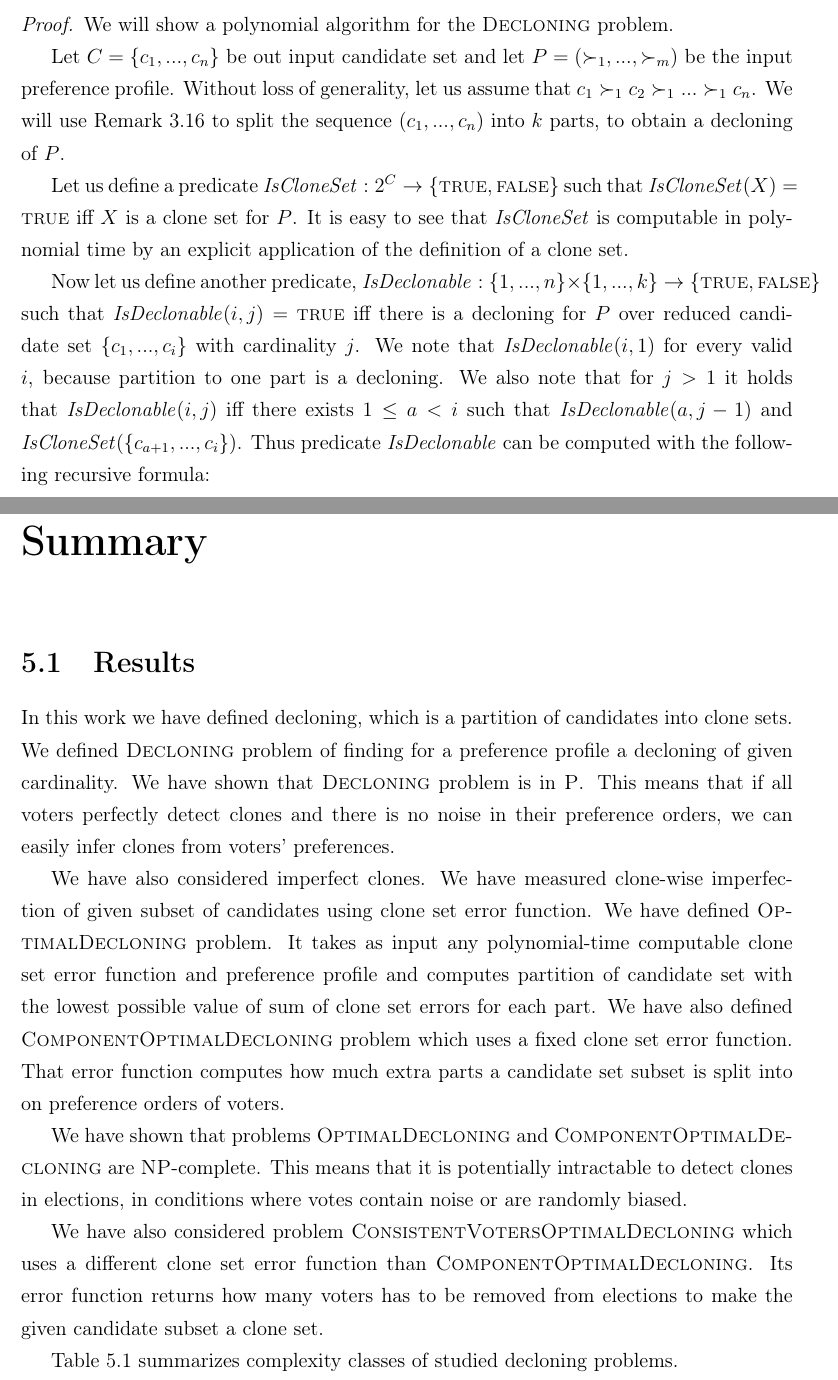
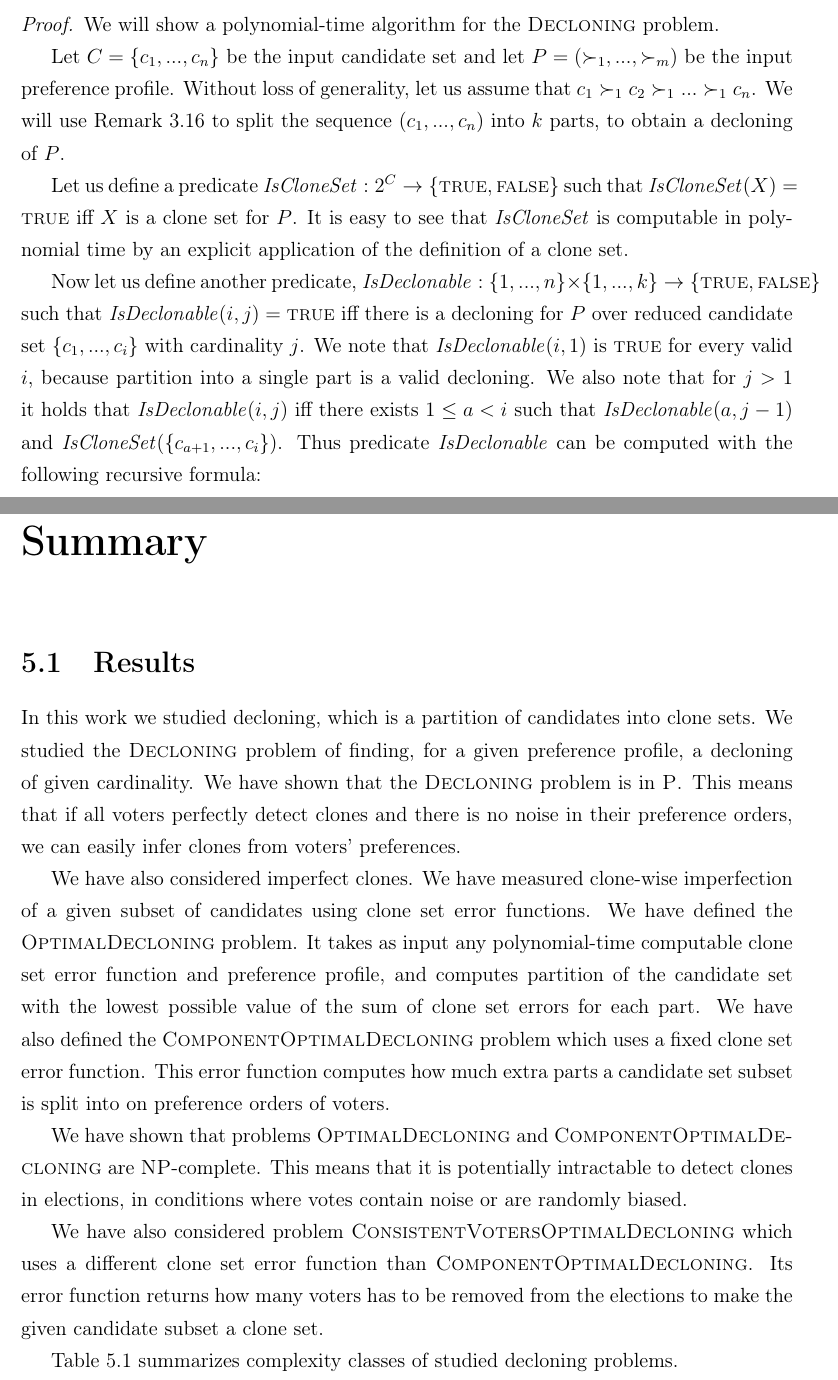
Before and after one commit to pog992/thesis, a LaTeX thesis (detecting-clones.tex, which reads decloning.tex, summary.tex): two parts of pages 16 and 25 of 28, joined at a grey line, cut so that both start at the same text. Compiled offline with pdfLaTeX.

Commit message:
decloning and summary review

```diff
--- a/decloning.tex
+++ b/decloning.tex
@@ -77,9 +77,9 @@ the sequence from the preference order of the $i$-th voter for $i=1,...,n$ (e.g.
 \end{thm}
 
 \begin{proof}
-We will show a polynomial algorithm for the \textsc{Decloning} problem.
+We will show a polynomial-time algorithm for the \textsc{Decloning} problem.
 
-Let $C = \{c_1, ..., c_n\}$ be out input candidate set
+Let $C = \{c_1, ..., c_n\}$ be the input candidate set
 and let $P = (\succ_1, ... , \succ_m)$ be the input preference profile.
 Without loss of generality, let us assume that $c_1 \succ_1 c_2 \succ_1 ... \succ_1 c_n$.
 We will use Remark \ref{sequence-split} to split the sequence $(c_1, ..., c_n)$
@@ -96,7 +96,8 @@ $\mathit{IsDeclonable}: \{1,...,n\}\times\{1,...,k\} \rightarrow \{\text{\textsc
 such that $\mathit{IsDeclonable}(i,j) = \text{\textsc{true}}$
 iff there is a decloning for $P$ over reduced candidate set $\{c_1,...,c_i\}$
 with cardinality $j$.
-We note that $\mathit{IsDeclonable}(i, 1)$ for every valid $i$, because partition to one part is a decloning.
+We note that $\mathit{IsDeclonable}(i, 1)$ is \textsc{true} for every valid $i$,
+because partition into a single part is a valid decloning.
 We also note that for $j>1$ it holds that $\mathit{IsDeclonable}(i,j)$ iff
 there exists $1 \leq a < i$ such that $\mathit{IsDeclonable}(a,j-1)$ and $\mathit{IsCloneSet}(\{c_{a+1}, ..., c_i\})$.
 Thus predicate $\mathit{IsDeclonable}$ can be computed with the following recursive formula:
--- a/summary.tex
+++ b/summary.tex
@@ -1,19 +1,20 @@
 \section{Results}
 
-In this work we have defined decloning, which is a partition of candidates into clone sets.
-We defined \textsc{Decloning} problem of finding for a preference profile a decloning of given cardinality.
-We have shown that \textsc{Decloning} problem is in \p.
+In this work we studied decloning, which is a partition of candidates into clone sets.
+We studied the \textsc{Decloning} problem of finding,
+for a given preference profile, a decloning of given cardinality.
+We have shown that the \textsc{Decloning} problem is in \p.
 This means that if all voters perfectly detect clones
 and there is no noise in their preference orders,
 we can easily infer clones from voters' preferences.
 
 We have also considered imperfect clones.
-We have measured clone-wise imperfection of given subset of candidates using clone set error function.
-We have defined \textsc{OptimalDecloning} problem.
-It takes as input any polynomial-time computable clone set error function and preference profile
-and computes partition of candidate set with the lowest possible value of sum of clone set errors for each part.
-We have also defined \textsc{ComponentOptimalDecloning} problem which uses a fixed clone set error function.
-That error function computes how much extra parts a candidate set subset is split into
+We have measured clone-wise imperfection of a given subset of candidates using clone set error functions.
+We have defined the \textsc{OptimalDecloning} problem.
+It takes as input any polynomial-time computable clone set error function and preference profile,
+and computes partition of the candidate set with the lowest possible value of the sum of clone set errors for each part.
+We have also defined the \textsc{ComponentOptimalDecloning} problem which uses a fixed clone set error function.
+This error function computes how much extra parts a candidate set subset is split into
 on preference orders of voters.
 
 We have shown that problems \textsc{OptimalDecloning} and \textsc{ComponentOptimalDecloning}
@@ -23,7 +24,7 @@ in conditions where votes contain noise or are randomly biased.
 
 We have also considered problem \textsc{ConsistentVotersOptimalDecloning}
 which uses a different clone set error function than \textsc{ComponentOptimalDecloning}.
-Its error function returns how many voters has to be removed from elections
+Its error function returns how many voters has to be removed from the elections
 to make the given candidate subset a clone set.
 
 Table \ref{cclasses} summarizes complexity classes of studied decloning problems.
```
Also changed, not shown: elections.tex (+6 -6 lines), decloning.tex (4 more changed lines), summary.tex (6 more changed lines).
